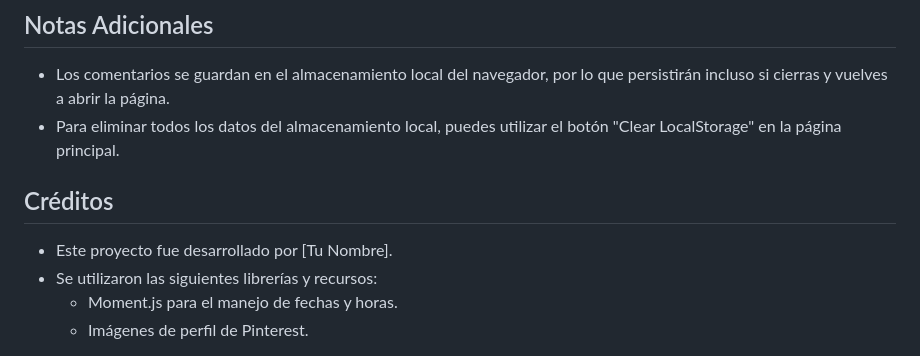
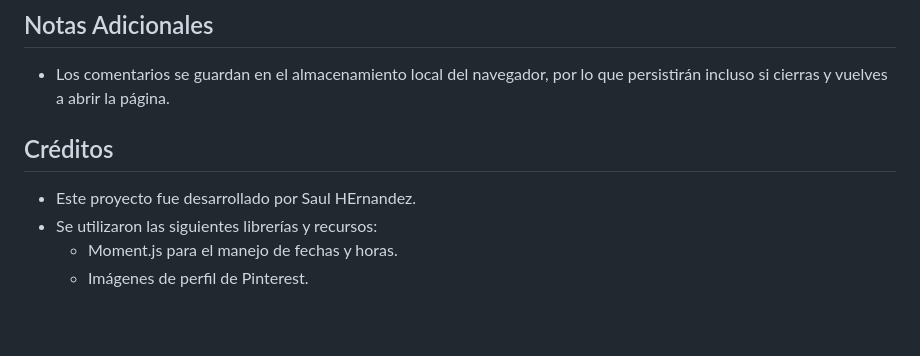
Before and after one commit to ArgHero/login, a Markdown page: README.md, the part around the change. GitHub-like rendering; blank space fills up the shorter version.

```diff
--- a/README.md
+++ b/README.md
@@ -58,11 +58,10 @@ La página incluye los siguientes usuarios de prueba con nombre de usuario y con
 ## Notas Adicionales
 
 *   Los comentarios se guardan en el almacenamiento local del navegador, por lo que persistirán incluso si cierras y vuelves a abrir la página.
-*   Para eliminar todos los datos del almacenamiento local, puedes utilizar el botón "Clear LocalStorage" en la página principal.
 
 ## Créditos
 
-*   Este proyecto fue desarrollado por \[Tu Nombre].
+*   Este proyecto fue desarrollado por Saul HErnandez.
 *   Se utilizaron las siguientes librerías y recursos:
     *   Moment.js para el manejo de fechas y horas.
     *   Imágenes de perfil de Pinterest.
```
